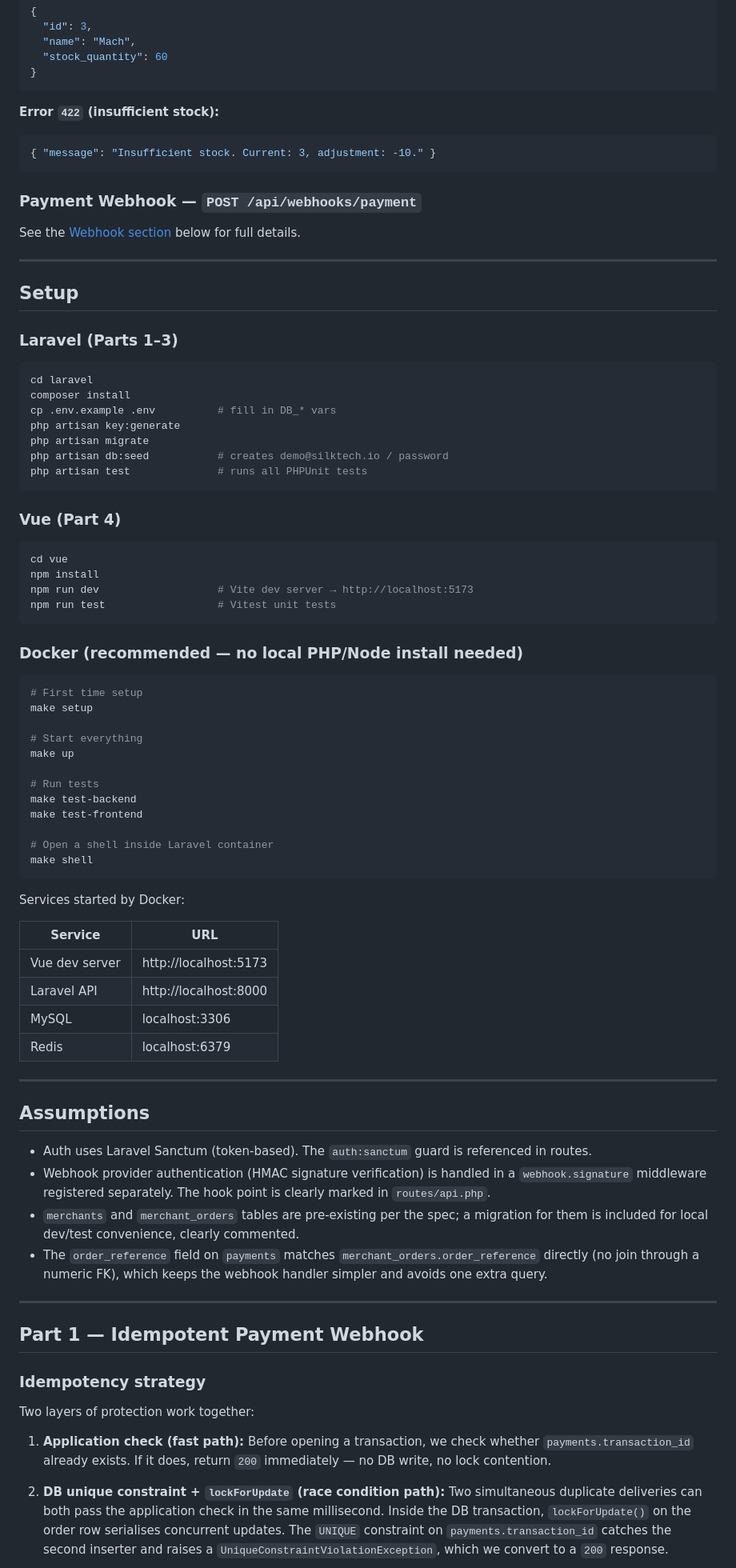
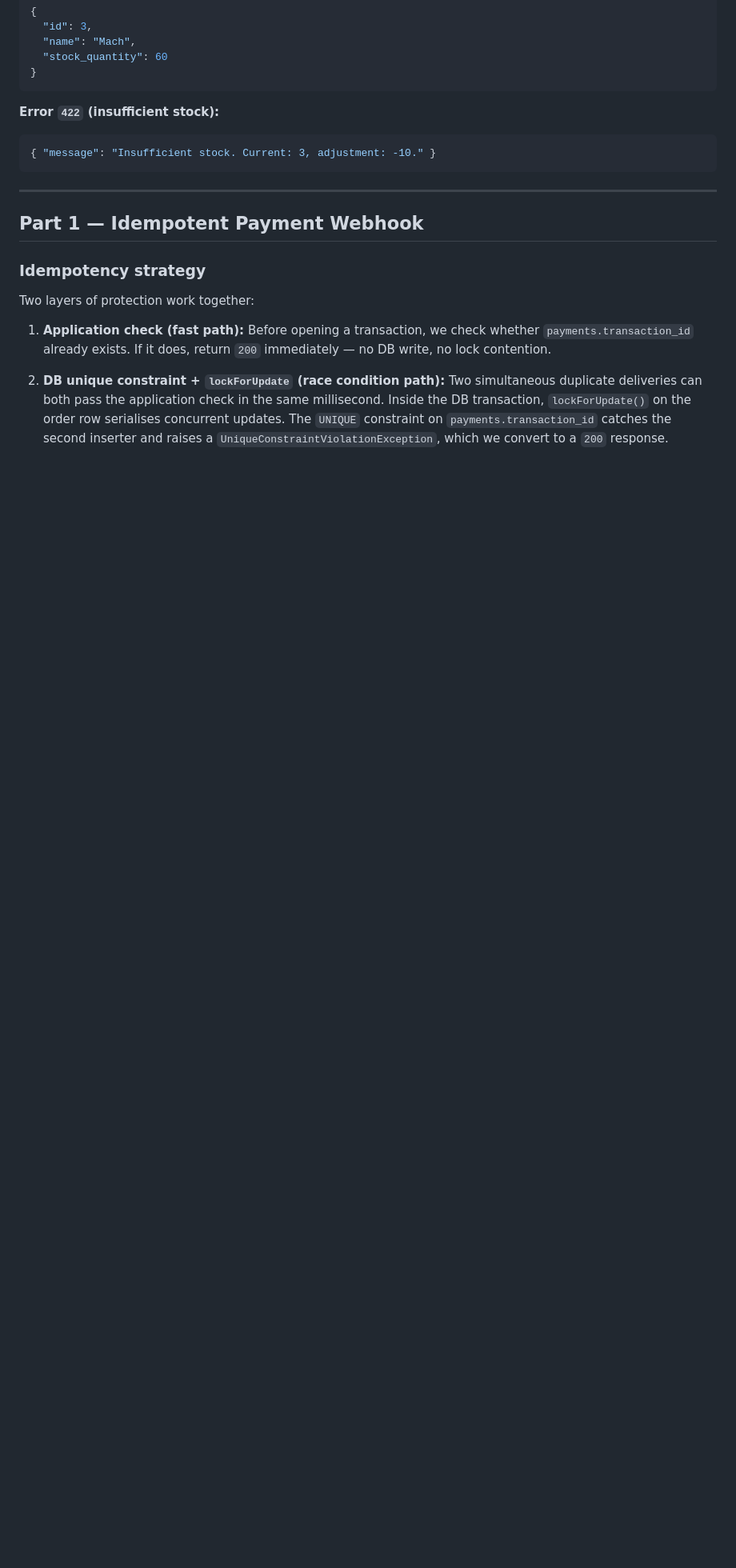
Before and after one commit to dennis027/coding-assesment, a Markdown page: README.md, the part around one of its changes. Shown at 80% size. Rendered like a GitHub page; blank space fills up the shorter version.

````diff
--- a/README.md
+++ b/README.md
@@ -185,70 +284,6 @@ Use a positive number to add stock (`10`), negative to remove (`-5`). The API re
 { "message": "Insufficient stock. Current: 3, adjustment: -10." }
 ```
 
-### Payment Webhook — `POST /api/webhooks/payment`
-
-See the [Webhook section](#part-1--idempotent-payment-webhook) below for full details.
-
----
-
-## Setup
-
-### Laravel (Parts 1–3)
-
-```bash
-cd laravel
-composer install
-cp .env.example .env          # fill in DB_* vars
-php artisan key:generate
-php artisan migrate
-php artisan db:seed           # creates demo@silktech.io / password
-php artisan test              # runs all PHPUnit tests
-```
-
-### Vue (Part 4)
-
-```bash
-cd vue
-npm install
-npm run dev                   # Vite dev server → http://localhost:5173
-npm run test                  # Vitest unit tests
-```
-
-### Docker (recommended — no local PHP/Node install needed)
-
-```bash
-# First time setup
-make setup
-
-# Start everything
-make up
-
-# Run tests
-make test-backend
-make test-frontend
-
-# Open a shell inside Laravel container
-make shell
-```
-
-Services started by Docker:
-
-| Service | URL |
-|---------|-----|
-| Vue dev server | http://localhost:5173 |
-| Laravel API | http://localhost:8000 |
-| MySQL | localhost:3306 |
-| Redis | localhost:6379 |
-
----
-
-## Assumptions
-
-- Auth uses Laravel Sanctum (token-based). The `auth:sanctum` guard is referenced in routes.
-- Webhook provider authentication (HMAC signature verification) is handled in a `webhook.signature` middleware registered separately. The hook point is clearly marked in `routes/api.php`.
-- `merchants` and `merchant_orders` tables are pre-existing per the spec; a migration for them is included for local dev/test convenience, clearly commented.
-- The `order_reference` field on `payments` matches `merchant_orders.order_reference` directly (no join through a numeric FK), which keeps the webhook handler simpler and avoids one extra query.
-
 ---
 
 ## Part 1 — Idempotent Payment Webhook
````
Also changed, not shown: other parts of README.md (+185 -11 lines).
